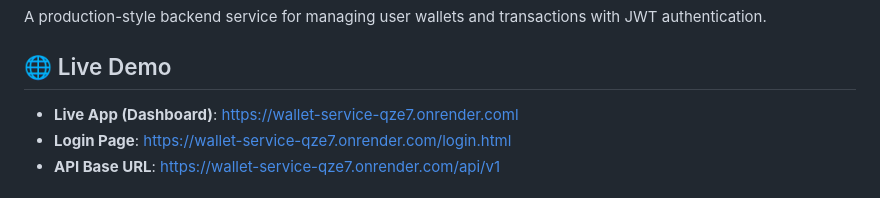
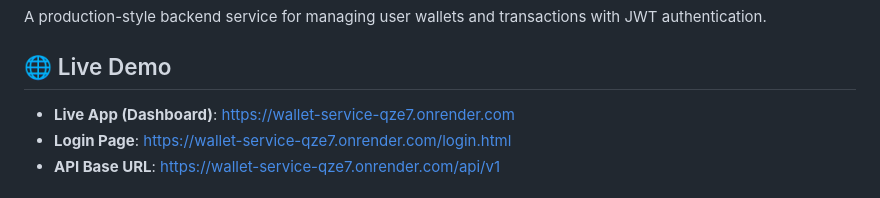
Before and after one commit to naveen2002-ncg/wallet-service, a Markdown page: README.md, the part around the change. Drawn GitHub-style.

Commit message:
Fix typo in live app URL in README

```diff
--- a/README.md
+++ b/README.md
@@ -4,7 +4,7 @@ A production-style backend service for managing user wallets and transactions wi
 
 ## 🌐 Live Demo
 
-- **Live App (Dashboard)**: https://wallet-service-qze7.onrender.coml
+- **Live App (Dashboard)**: https://wallet-service-qze7.onrender.com
 - **Login Page**: https://wallet-service-qze7.onrender.com/login.html
 - **API Base URL**: https://wallet-service-qze7.onrender.com/api/v1
 
```
